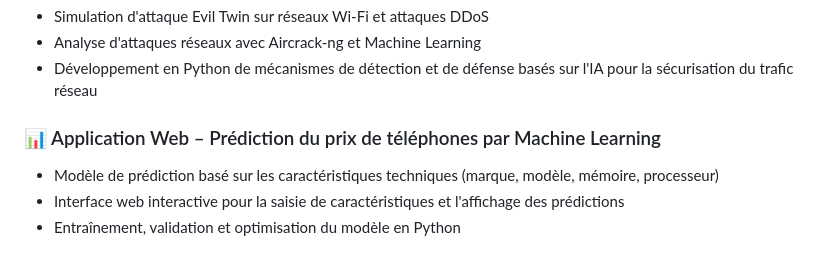
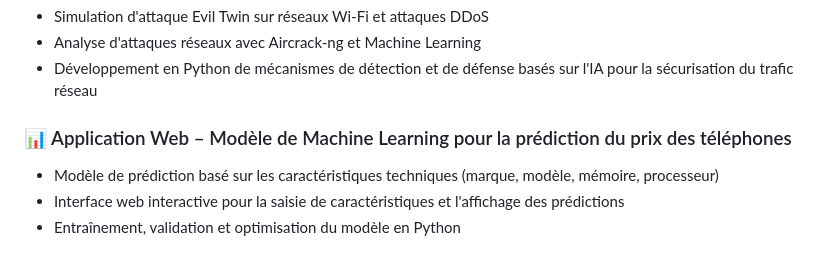
Before and after one commit to BeeHope/note-app, a Markdown page: Fiche_Stage.md, the part around the change. Drawn GitHub-style.

```diff
--- a/Fiche_Stage.md
+++ b/Fiche_Stage.md
@@ -13,7 +13,7 @@ Application de suivi de la consommation d'eau avec système de notifications per
 - Analyse d'attaques réseaux avec Aircrack-ng et Machine Learning
 - Développement en Python de mécanismes de détection et de défense basés sur l'IA pour la sécurisation du trafic réseau
 
-### 📊 Application Web – Prédiction du prix de téléphones par Machine Learning
+### 📊 Application Web – Modèle de Machine Learning pour la prédiction du prix des téléphones
 - Modèle de prédiction basé sur les caractéristiques techniques (marque, modèle, mémoire, processeur)
 - Interface web interactive pour la saisie de caractéristiques et l'affichage des prédictions
 - Entraînement, validation et optimisation du modèle en Python
```
